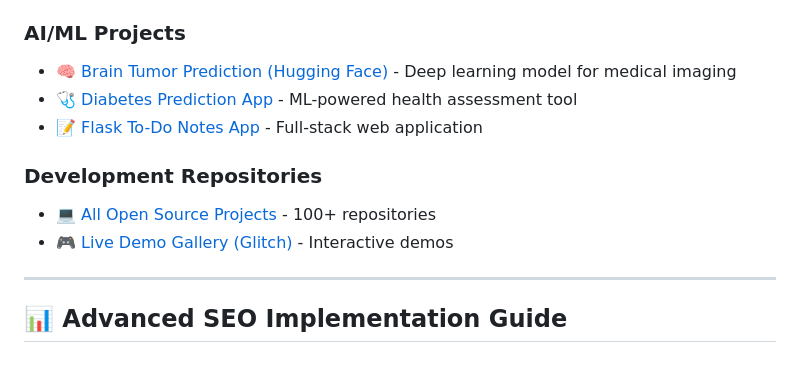
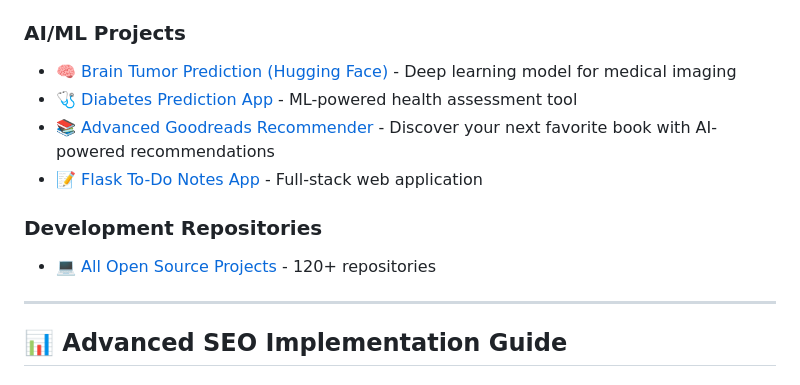
Before and after one commit to lovnishverma/lovnishverma.github.io, a Markdown page: README.md, the part around the change. Drawn GitHub-style.

```diff
--- a/README.md
+++ b/README.md
@@ -63,12 +63,12 @@ lovnishverma.github.io/
 
 ### AI/ML Projects
 * 🧠 [Brain Tumor Prediction (Hugging Face)](https://huggingface.co/spaces/LovnishVerma/braintumor) - Deep learning model for medical imaging
-* 🩺 [Diabetes Prediction App](https://predictdiabetes.glitch.me/) - ML-powered health assessment tool
+* 🩺 [Diabetes Prediction App](https://lovnishverma-diabetes.hf.space/) - ML-powered health assessment tool
+* 📚 [Advanced Goodreads Recommender](https://lovnishverma-book-recommendations.hf.space/) - Discover your next favorite book with AI-powered recommendations
 * 📝 [Flask To-Do Notes App](https://flaskmongo.glitch.me/) - Full-stack web application
 
 ### Development Repositories
-* 💻 [All Open Source Projects](https://github.com/LovnishVerma) - 100+ repositories
-* 🎮 [Live Demo Gallery (Glitch)](https://glitch.com/@lovnishverma) - Interactive demos
+* 💻 [All Open Source Projects](https://github.com/LovnishVerma) - 120+ repositories
 
 ---
 
```
